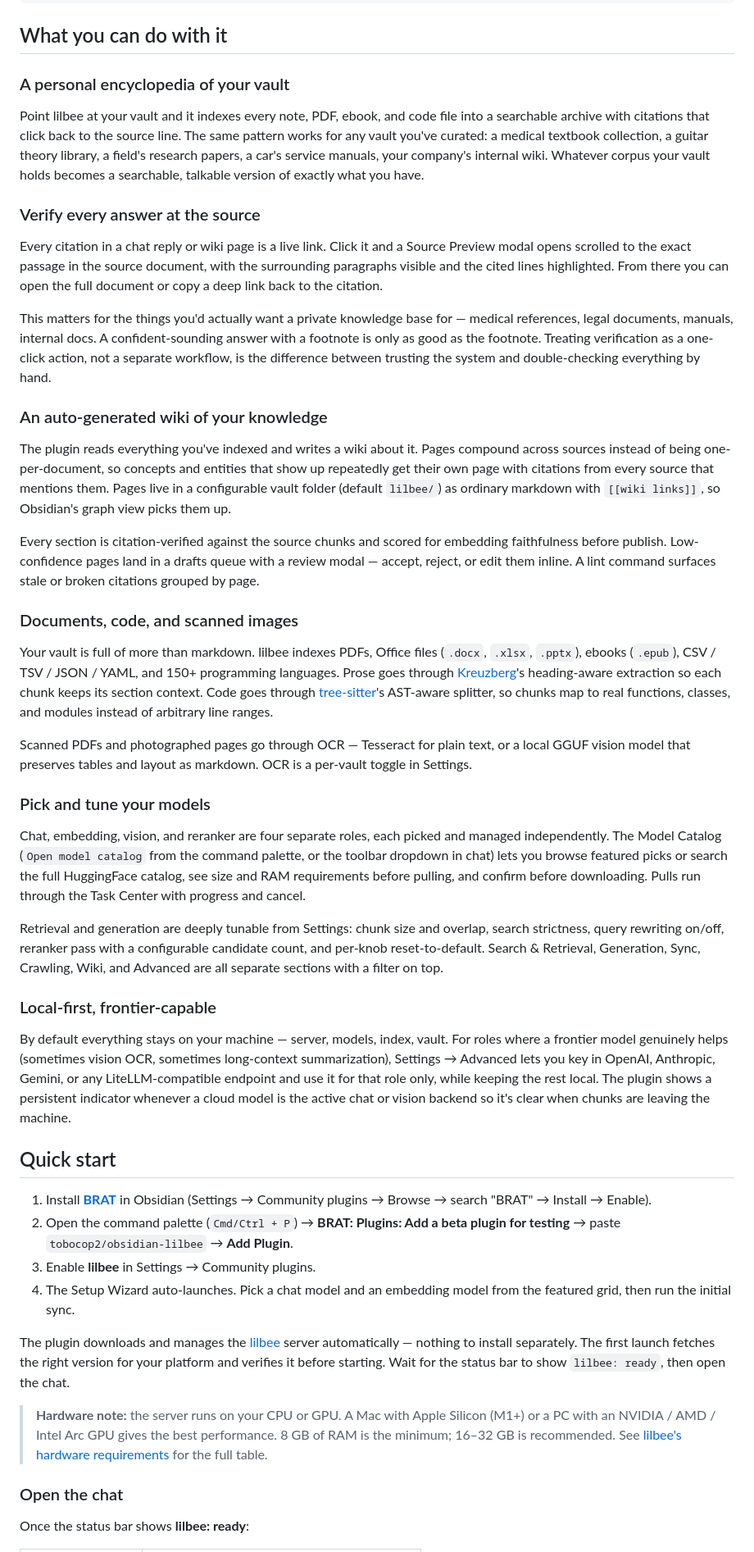
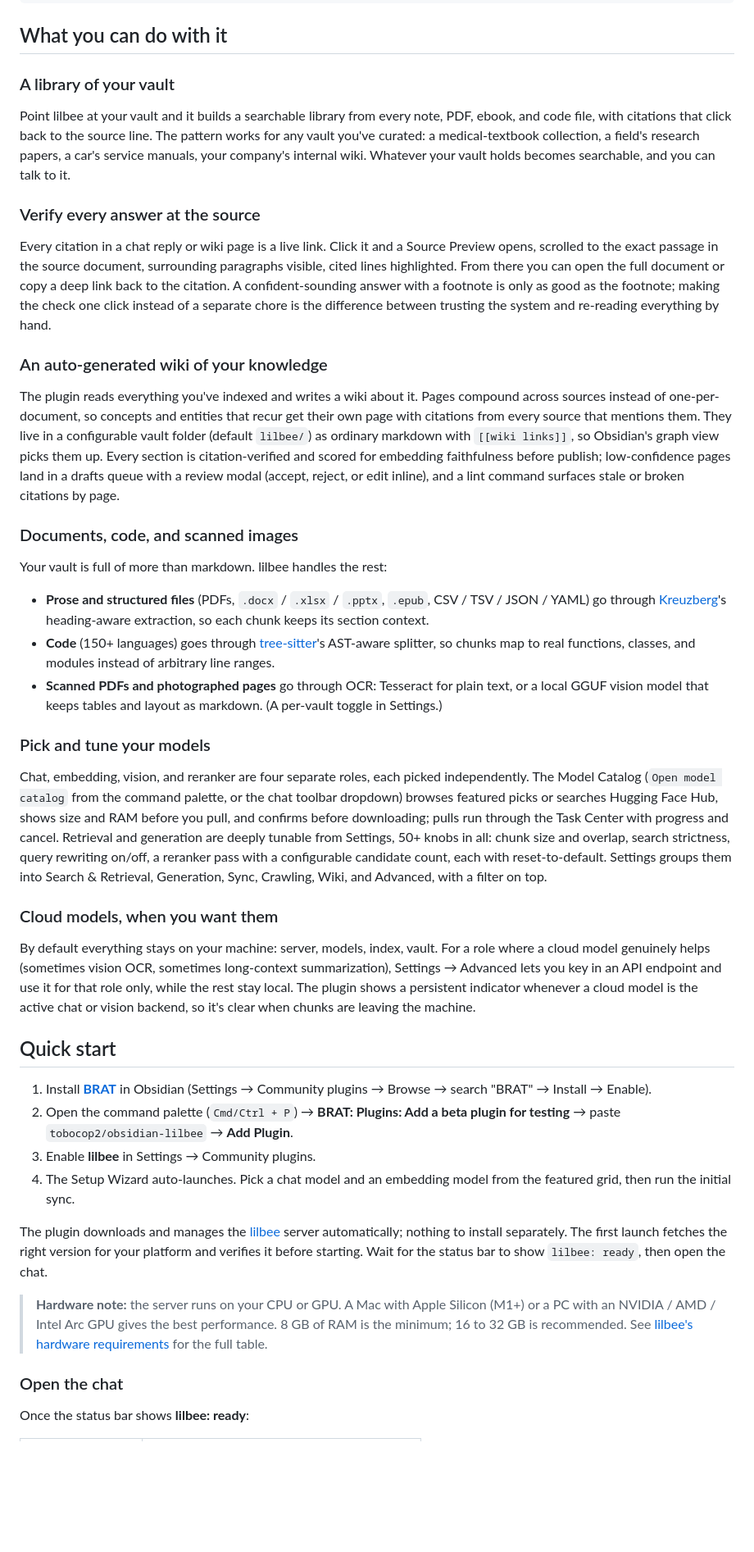
Before and after one commit to tobocop2/obsidian-lilbee, a Markdown page: README.md, the part around one of its changes. Shown at 82% size. Drawn GitHub-style; blank space fills up the shorter version.

```diff
--- a/README.md
+++ b/README.md
@@ -226,37 +226,33 @@ An [Encarta 99](https://en.wikipedia.org/wiki/Encarta) you build for yourself, f
 
 ## What you can do with it
 
-### A personal encyclopedia of your vault
+### A library of your vault
 
-Point lilbee at your vault and it indexes every note, PDF, ebook, and code file into a searchable archive with citations that click back to the source line. The same pattern works for any vault you've curated: a medical textbook collection, a guitar theory library, a field's research papers, a car's service manuals, your company's internal wiki. Whatever corpus your vault holds becomes a searchable, talkable version of exactly what you have.
+Point lilbee at your vault and it builds a searchable library from every note, PDF, ebook, and code file, with citations that click back to the source line. The pattern works for any vault you've curated: a medical-textbook collection, a field's research papers, a car's service manuals, your company's internal wiki. Whatever your vault holds becomes searchable, and you can talk to it.
 
 ### Verify every answer at the source
 
-Every citation in a chat reply or wiki page is a live link. Click it and a Source Preview modal opens scrolled to the exact passage in the source document, with the surrounding paragraphs visible and the cited lines highlighted. From there you can open the full document or copy a deep link back to the citation.
-
-This matters for the things you'd actually want a private knowledge base for — medical references, legal documents, manuals, internal docs. A confident-sounding answer with a footnote is only as good as the footnote. Treating verification as a one-click action, not a separate workflow, is the difference between trusting the system and double-checking everything by hand.
+Every citation in a chat reply or wiki page is a live link. Click it and a Source Preview opens, scrolled to the exact passage in the source document, surrounding paragraphs visible, cited lines highlighted. From there you can open the full document or copy a deep link back to the citation. A confident-sounding answer with a footnote is only as good as the footnote; making the check one click instead of a separate chore is the difference between trusting the system and re-reading everything by hand.
 
 ### An auto-generated wiki of your knowledge
 
-The plugin reads everything you've indexed and writes a wiki about it. Pages compound across sources instead of being one-per-document, so concepts and entities that show up repeatedly get their own page with citations from every source that mentions them. Pages live in a configurable vault folder (default `lilbee/`) as ordinary markdown with `[[wiki links]]`, so Obsidian's graph view picks them up.
-
-Every section is citation-verified against the source chunks and scored for embedding faithfulness before publish. Low-confidence pages land in a drafts queue with a review modal — accept, reject, or edit them inline. A lint command surfaces stale or broken citations grouped by page.
+The plugin reads everything you've indexed and writes a wiki about it. Pages compound across sources instead of one-per-document, so concepts and entities that recur get their own page with citations from every source that mentions them. They live in a configurable vault folder (default `lilbee/`) as ordinary markdown with `[[wiki links]]`, so Obsidian's graph view picks them up. Every section is citation-verified and scored for embedding faithfulness before publish; low-confidence pages land in a drafts queue with a review modal (accept, reject, or edit inline), and a lint command surfaces stale or broken citations by page.
 
 ### Documents, code, and scanned images
 
-Your vault is full of more than markdown. lilbee indexes PDFs, Office files (`.docx`, `.xlsx`, `.pptx`), ebooks (`.epub`), CSV / TSV / JSON / YAML, and 150+ programming languages. Prose goes through [Kreuzberg](https://github.com/Goldziher/kreuzberg)'s heading-aware extraction so each chunk keeps its section context. Code goes through [tree-sitter](https://tree-sitter.github.io/tree-sitter/)'s AST-aware splitter, so chunks map to real functions, classes, and modules instead of arbitrary line ranges.
+Your vault is full of more than markdown. lilbee handles the rest:
 
-Scanned PDFs and photographed pages go through OCR — Tesseract for plain text, or a local GGUF vision model that preserves tables and layout as markdown. OCR is a per-vault toggle in Settings.
+- **Prose and structured files** (PDFs, `.docx` / `.xlsx` / `.pptx`, `.epub`, CSV / TSV / JSON / YAML) go through [Kreuzberg](https://github.com/Goldziher/kreuzberg)'s heading-aware extraction, so each chunk keeps its section context.
+- **Code** (150+ languages) goes through [tree-sitter](https://tree-sitter.github.io/tree-sitter/)'s AST-aware splitter, so chunks map to real functions, classes, and modules instead of arbitrary line ranges.
+- **Scanned PDFs and photographed pages** go through OCR: Tesseract for plain text, or a local GGUF vision model that keeps tables and layout as markdown. (A per-vault toggle in Settings.)
 
 ### Pick and tune your models
 
-Chat, embedding, vision, and reranker are four separate roles, each picked and managed independently. The Model Catalog (`Open model catalog` from the command palette, or the toolbar dropdown in chat) lets you browse featured picks or search the full HuggingFace catalog, see size and RAM requirements before pulling, and confirm before downloading. Pulls run through the Task Center with progress and cancel.
+Chat, embedding, vision, and reranker are four separate roles, each picked independently. The Model Catalog (`Open model catalog` from the command palette, or the chat toolbar dropdown) browses featured picks or searches Hugging Face Hub, shows size and RAM before you pull, and confirms before downloading; pulls run through the Task Center with progress and cancel. Retrieval and generation are deeply tunable from Settings, 50+ knobs in all: chunk size and overlap, search strictness, query rewriting on/off, a reranker pass with a configurable candidate count, each with reset-to-default. Settings groups them into Search & Retrieval, Generation, Sync, Crawling, Wiki, and Advanced, with a filter on top.
 
-Retrieval and generation are deeply tunable from Settings: chunk size and overlap, search strictness, query rewriting on/off, reranker pass with a configurable candidate count, and per-knob reset-to-default. Search & Retrieval, Generation, Sync, Crawling, Wiki, and Advanced are all separate sections with a filter on top.
+### Cloud models, when you want them
 
-### Local-first, frontier-capable
-
-By default everything stays on your machine — server, models, index, vault. For roles where a frontier model genuinely helps (sometimes vision OCR, sometimes long-context summarization), Settings → Advanced lets you key in OpenAI, Anthropic, Gemini, or any LiteLLM-compatible endpoint and use it for that role only, while keeping the rest local. The plugin shows a persistent indicator whenever a cloud model is the active chat or vision backend so it's clear when chunks are leaving the machine.
+By default everything stays on your machine: server, models, index, vault. For a role where a cloud model genuinely helps (sometimes vision OCR, sometimes long-context summarization), Settings → Advanced lets you key in an API endpoint and use it for that role only, while the rest stay local. The plugin shows a persistent indicator whenever a cloud model is the active chat or vision backend, so it's clear when chunks are leaving the machine.
 
 ## Quick start
 
@@ -265,9 +261,9 @@ By default everything stays on your machine — server, models, index, vault. Fo
 3. Enable **lilbee** in Settings → Community plugins.
 4. The Setup Wizard auto-launches. Pick a chat model and an embedding model from the featured grid, then run the initial sync.
 
-The plugin downloads and manages the [lilbee](https://tobocop2.github.io/lilbee/) server automatically — nothing to install separately. The first launch fetches the right version for your platform and verifies it before starting. Wait for the status bar to show `lilbee: ready`, then open the chat.
+The plugin downloads and manages the [lilbee](https://tobocop2.github.io/lilbee/) server automatically; nothing to install separately. The first launch fetches the right version for your platform and verifies it before starting. Wait for the status bar to show `lilbee: ready`, then open the chat.
 
-> **Hardware note:** the server runs on your CPU or GPU. A Mac with Apple Silicon (M1+) or a PC with an NVIDIA / AMD / Intel Arc GPU gives the best performance. 8 GB of RAM is the minimum; 16–32 GB is recommended. See [lilbee's hardware requirements](https://github.com/tobocop2/lilbee#hardware-requirements) for the full table.
+> **Hardware note:** the server runs on your CPU or GPU. A Mac with Apple Silicon (M1+) or a PC with an NVIDIA / AMD / Intel Arc GPU gives the best performance. 8 GB of RAM is the minimum; 16 to 32 GB is recommended. See [lilbee's hardware requirements](https://github.com/tobocop2/lilbee#hardware-requirements) for the full table.
 
 ### Open the chat
 
```
Also changed, not shown: other parts of README.md (+19 -19 lines).
